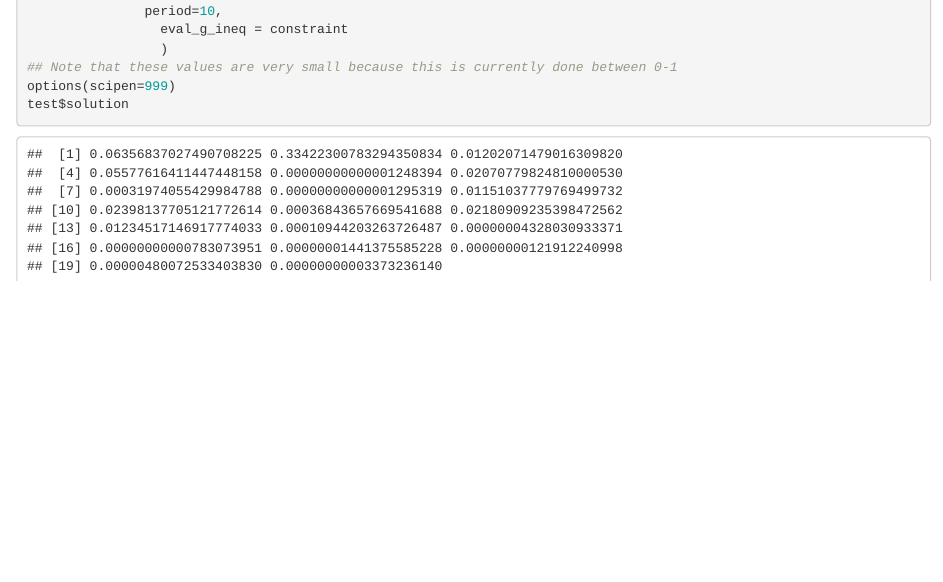
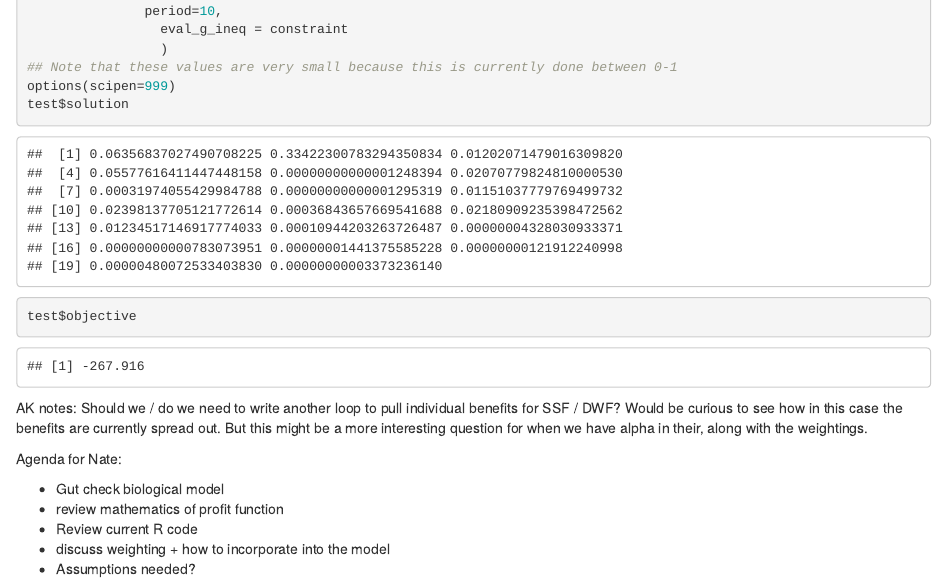
Before and after one commit to akirk6016/ESM242_LiberiaGP, an R Markdown document (esm242_mini_gp.Rmd): the page in a window 1100 px wide, from 1750 px down. Rendered offline with R 4.5, knitr and Pandoc, with nearby package versions.

Commit message:
AK notes for Nate meeting

````diff
--- a/esm242_mini_gp.Rmd
+++ b/esm242_mini_gp.Rmd
@@ -106,5 +106,16 @@ test <- nloptr(x0=rep(1, total_choices),
 ## Note that these values are very small because this is currently done between 0-1
 options(scipen=999)
 test$solution
+test$objective
 
 ```
+
+AK notes: Should we / do we need to write another loop to pull individual benefits for SSF / DWF? Would be curious to see how in this case the benefits are currently spread out. But this might be a more interesting question for when we have alpha in their, along with the weightings.
+
+Agenda for Nate:
+
+- Gut check biological model
+- review mathematics of profit function
+- Review current R code
+- discuss weighting + how to incorporate into the model
+- Assumptions needed?
````
